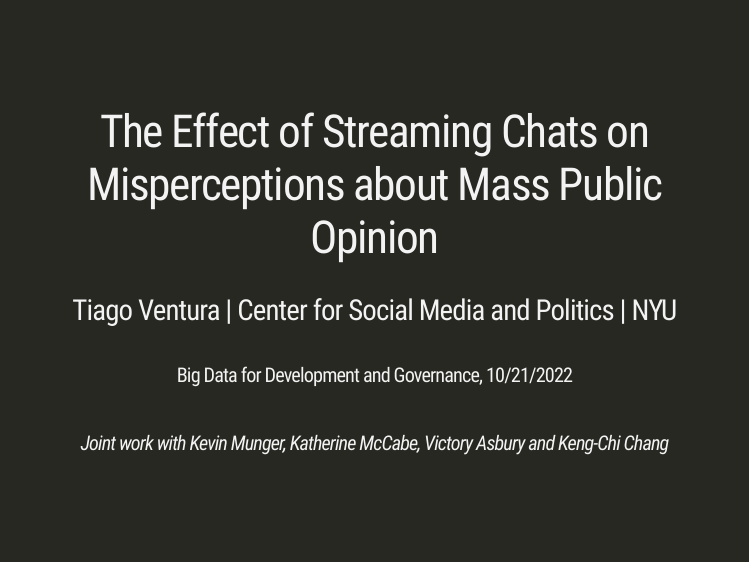
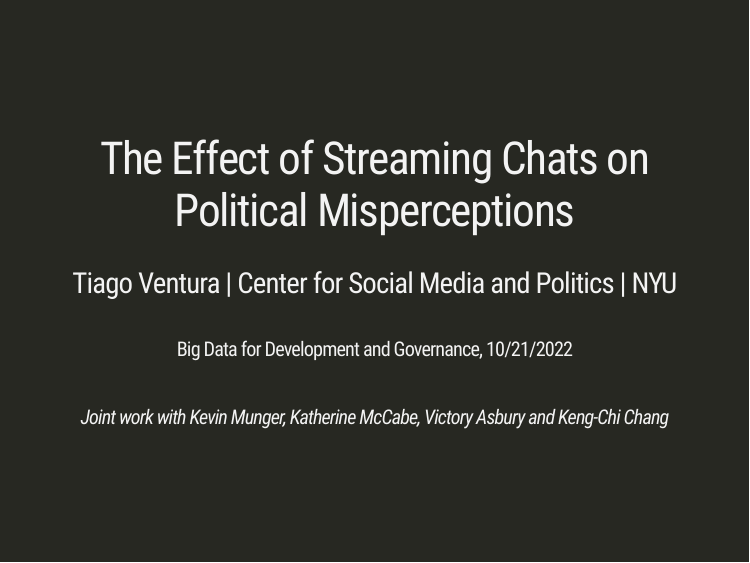
Before and after one commit to TiagoVentura/workshop_big_data_conference, an R Markdown document (painel_presentation.Rmd): page 1 of 21. The pictures show the slides in the output file painel_presentation.html that the author committed with the source; the slides are laid out offline by our stand-in for remark.js, each with all of its steps uncovered, in fonts that may differ from those the slides ask for, and without slide numbers, shadows or browser add-ons; a font, style sheet, LaTeX package, included part or bibliography that could not be used is replaced or left out.

Commit message:
presentation

```diff
--- a/painel_presentation.Rmd
+++ b/painel_presentation.Rmd
@@ -1,5 +1,5 @@
 ---
-title: "The Effect of Streaming Chats on Misperceptions about Mass Public Opinion"
+title: "The Effect of Streaming Chats on Political Misperceptions"
 author: "Tiago Ventura | Center for Social Media and Politics | NYU"
 date: "<span style = 'font-size: 70%;'> Big Data for Development and Governance, 10/21/2022 </span> <br><br> <span style = 'font-size: 70%; font-style: italic'> Joint work with  Kevin Munger, Katherine McCabe, Victory Asbury and Keng-Chi Chang </span>"
 output:
```
Also changed, not shown: painel_presentation.html.
